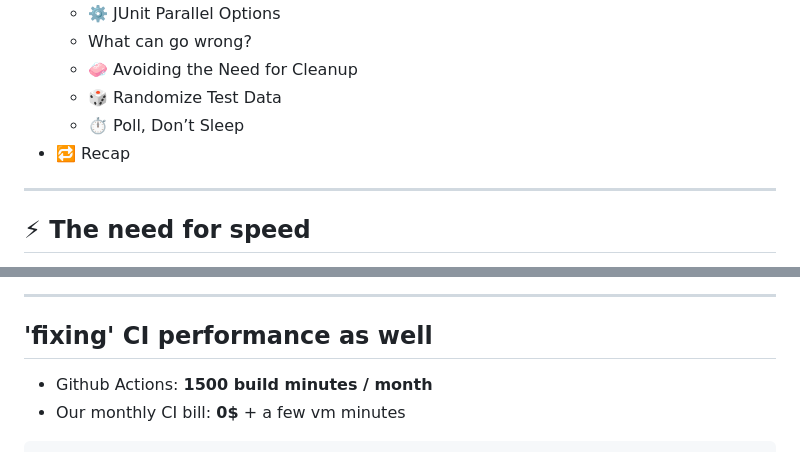
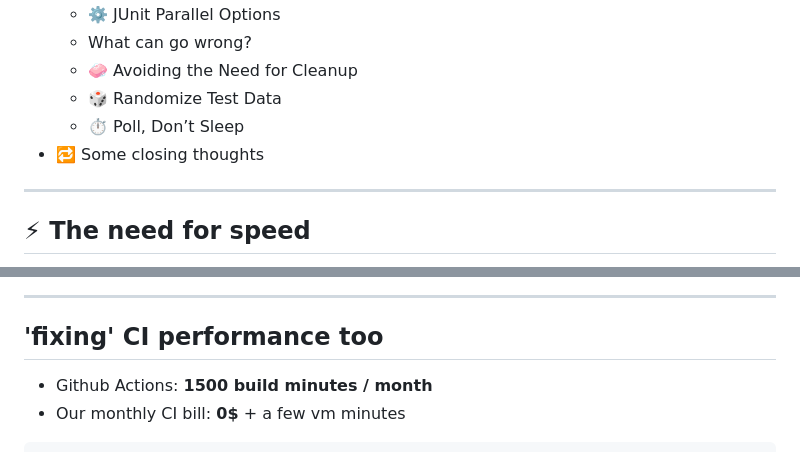
Before and after one commit to jillesvangurp/presentation-test-performance, a Markdown page: slides.md, 2 parts joined by grey strips. Rendered like a GitHub page.

```diff
--- a/slides.md
+++ b/slides.md
@@ -54,7 +54,7 @@ loading="lazy">
   - 🧼 Avoiding the Need for Cleanup
   - 🎲 Randomize Test Data
   - ⏱️ Poll, Don’t Sleep
-- 🔁 Recap
+- 🔁 Some closing thoughts
 
 ---
 
@@ -1086,7 +1092,7 @@ suspend fun <T> eventuallyWithTimeout(
 
 ---
 
-## 'fixing' CI performance as well
+## 'fixing' CI performance too
 
 - Github Actions: **1500 build minutes / month**
 - Our monthly CI bill: **0$** + a few vm minutes
```
Also changed, not shown: other parts of slides.md (+19 -13 lines).
